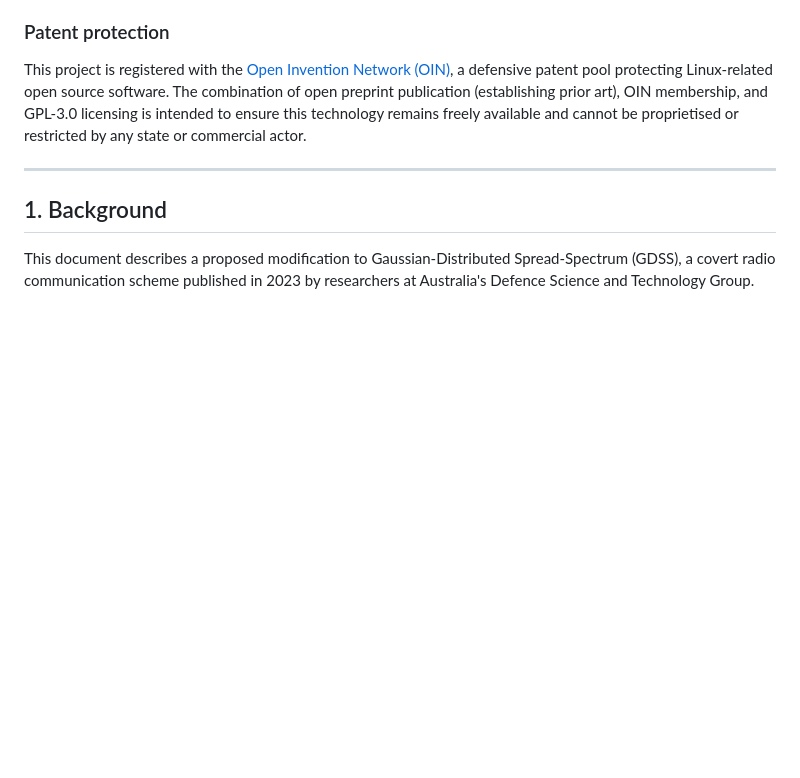
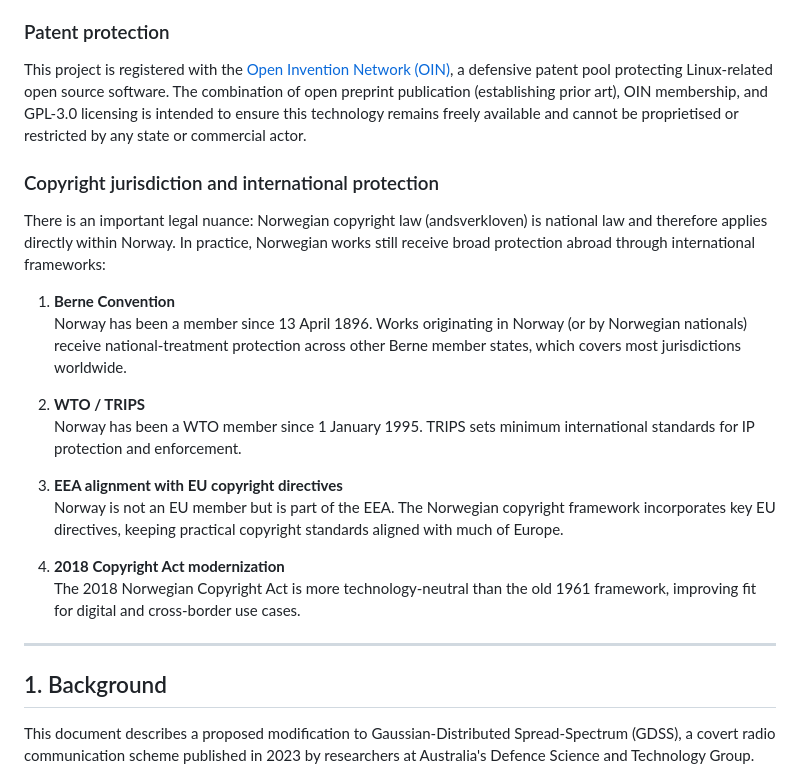
Before and after one commit to Supermagnum/GR-K-GDSS, a Markdown page: README.md, the part around the change. GitHub-like rendering; blank space fills up the shorter version.

Commit message:
README: add Norwegian copyright international protection note
Made-with: Cursor

```diff
--- a/README.md
+++ b/README.md
@@ -138,6 +138,22 @@ The combination of open preprint publication (establishing prior art),
 OIN membership, and GPL-3.0 licensing is intended to ensure this
 technology remains freely available and cannot be proprietised or
 restricted by any state or commercial actor.
+
+### Copyright jurisdiction and international protection
+
+There is an important legal nuance: Norwegian copyright law (andsverkloven) is national law and therefore applies directly within Norway. In practice, Norwegian works still receive broad protection abroad through international frameworks:
+
+1. **Berne Convention**
+   Norway has been a member since 13 April 1896. Works originating in Norway (or by Norwegian nationals) receive national-treatment protection across other Berne member states, which covers most jurisdictions worldwide.
+
+2. **WTO / TRIPS**
+   Norway has been a WTO member since 1 January 1995. TRIPS sets minimum international standards for IP protection and enforcement.
+
+3. **EEA alignment with EU copyright directives**
+   Norway is not an EU member but is part of the EEA. The Norwegian copyright framework incorporates key EU directives, keeping practical copyright standards aligned with much of Europe.
+
+4. **2018 Copyright Act modernization**
+   The 2018 Norwegian Copyright Act is more technology-neutral than the old 1961 framework, improving fit for digital and cross-border use cases.
 
 ---
 
```
